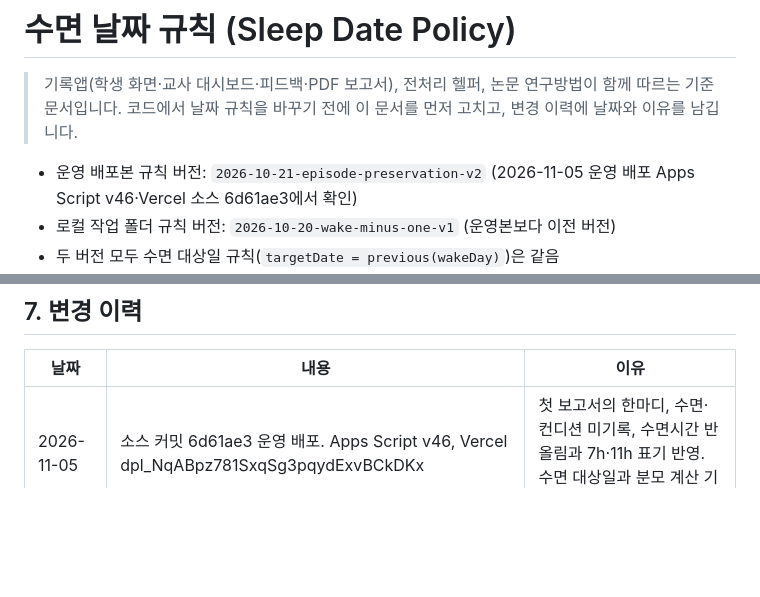
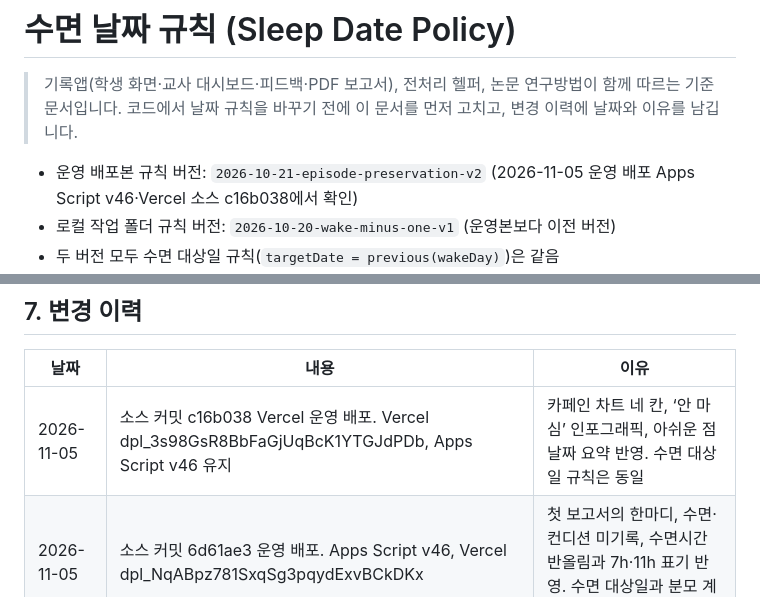
Before and after one commit to shining-jade/caffeine-sleep-research, a Markdown page: docs/sleep-date-policy.md, 2 parts joined by grey strips. Drawn GitHub-style; blank space fills up the shorter version.

Commit message:
카페인 보고서 운영 배포 기록 (2026-11-05)

```diff
--- a/docs/sleep-date-policy.md
+++ b/docs/sleep-date-policy.md
@@ -3,7 +3,7 @@
 > 기록앱(학생 화면·교사 대시보드·피드백·PDF 보고서), 전처리 헬퍼, 논문 연구방법이 함께 따르는 기준 문서입니다.
 > 코드에서 날짜 규칙을 바꾸기 전에 이 문서를 먼저 고치고, 변경 이력에 날짜와 이유를 남깁니다.
 
-- 운영 배포본 규칙 버전: `2026-10-21-episode-preservation-v2` (2026-11-05 운영 배포 Apps Script v46·Vercel 소스 6d61ae3에서 확인)
+- 운영 배포본 규칙 버전: `2026-10-21-episode-preservation-v2` (2026-11-05 운영 배포 Apps Script v46·Vercel 소스 c16b038에서 확인)
 - 로컬 작업 폴더 규칙 버전: `2026-10-20-wake-minus-one-v1` (운영본보다 이전 버전)
 - 두 버전 모두 수면 대상일 규칙(`targetDate = previous(wakeDay)`)은 같음
 - 문서 작성: 2026-11-05
@@ -114,6 +114,7 @@
 
 | 날짜 | 내용 | 이유 |
 |---|---|---|
+| 2026-11-05 | 소스 커밋 c16b038 Vercel 운영 배포. Vercel dpl_3s98GsR8BbFaGjUqBcK1YTGJdPDb, Apps Script v46 유지 | 카페인 차트 네 칸, ‘안 마심’ 인포그래픽, 아쉬운 점 날짜 요약 반영. 수면 대상일 규칙은 동일 |
 | 2026-11-05 | 소스 커밋 6d61ae3 운영 배포. Apps Script v46, Vercel dpl_NqABpz781SxqSg3pqydExvBCkDKx | 첫 보고서의 한마디, 수면·컨디션 미기록, 수면시간 반올림과 7h·11h 표기 반영. 수면 대상일과 분모 계산 기준은 동일 |
 | 2026-11-05 | 소스 커밋 f08848f 운영 배포. Apps Script v45, Vercel dpl_Bd8NoASi5gPJjnwvZLKhDSgbbBb8 | 개인·일괄 보고서와 피드백 문장 편집 통일. 수면 대상일 규칙은 동일 |
 | 2026-11-05 | 소스 커밋 95fbdc9 운영 배포. Apps Script v44, Vercel dpl_A7NA2v5URWhQrLZDDdVFmz764ipR | 4장 피드백 날짜 규칙과 교사 보고서 개편 반영 |
```
